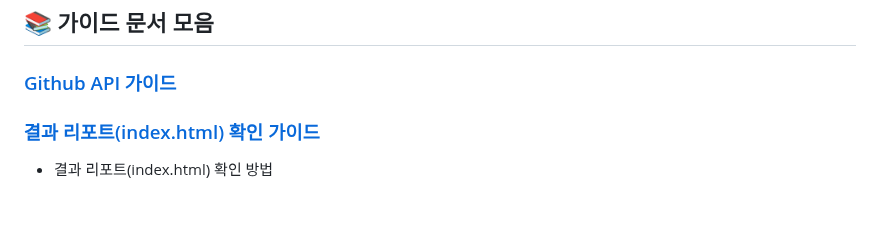
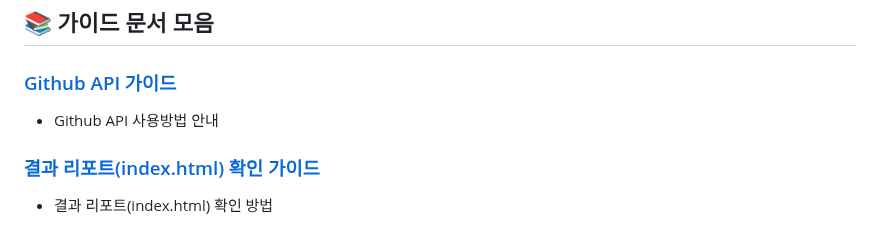
Before and after one commit to oss2025hnu/reposcore-js, a Markdown page: Readme_Template.md, the part around the change. Rendered like a GitHub page.

Commit message:
Readme_Template.md
누락된 설명 추가

```diff
--- a/Readme_Template.md
+++ b/Readme_Template.md
@@ -152,6 +152,7 @@ npm run test
 ## 📚 가이드 문서 모음
 
 ### [Github API 가이드](docs/github-api-guide.md)
+- Github API 사용방법 안내
 
 ### [결과 리포트(index.html) 확인 가이드](docs/view_results_guide.md)
 - 결과 리포트(index.html) 확인 방법
```
